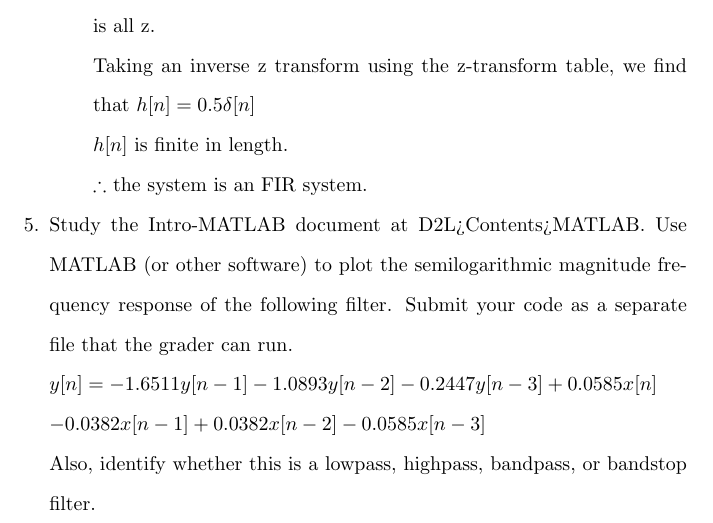
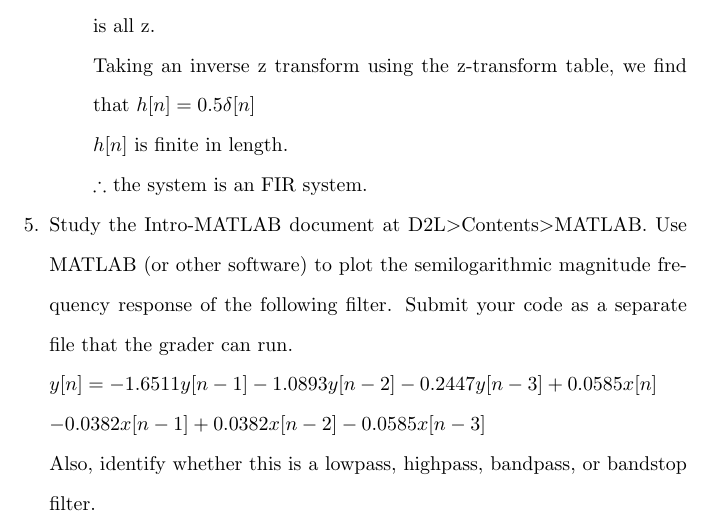
Before and after one commit to osowatzke/ECE529_HW, a LaTeX problem sheet (2/Homework2_Sowatzke.tex): part of page 9 of 10, cut so that both start at the same text. Compiled offline with pdfLaTeX.

Commit message:
Finished homework

```diff
--- a/2/Homework2_Sowatzke.tex
+++ b/2/Homework2_Sowatzke.tex
@@ -337,7 +337,7 @@
 				$\therefore$ the system is an FIR system.
 			\end{enumerate}
 
-		\item[5.] Study the Intro-MATLAB document at D2L>Contents>MATLAB. Use MATLAB (or other software) to plot the semilogarithmic magnitude frequency response of the following filter. Submit your code as a separate file that the grader can run.
+		\item[5.] Study the Intro-MATLAB document at D2L\textgreater Contents\textgreater MATLAB. Use MATLAB (or other software) to plot the semilogarithmic magnitude frequency response of the following filter. Submit your code as a separate file that the grader can run.
 
 		$y[n] = -1.6511y[n-1] - 1.0893y[n-2] - 0.2447y[n-3] + 0.0585x[n]$
 
```
Also changed, not shown: 1 other file.
